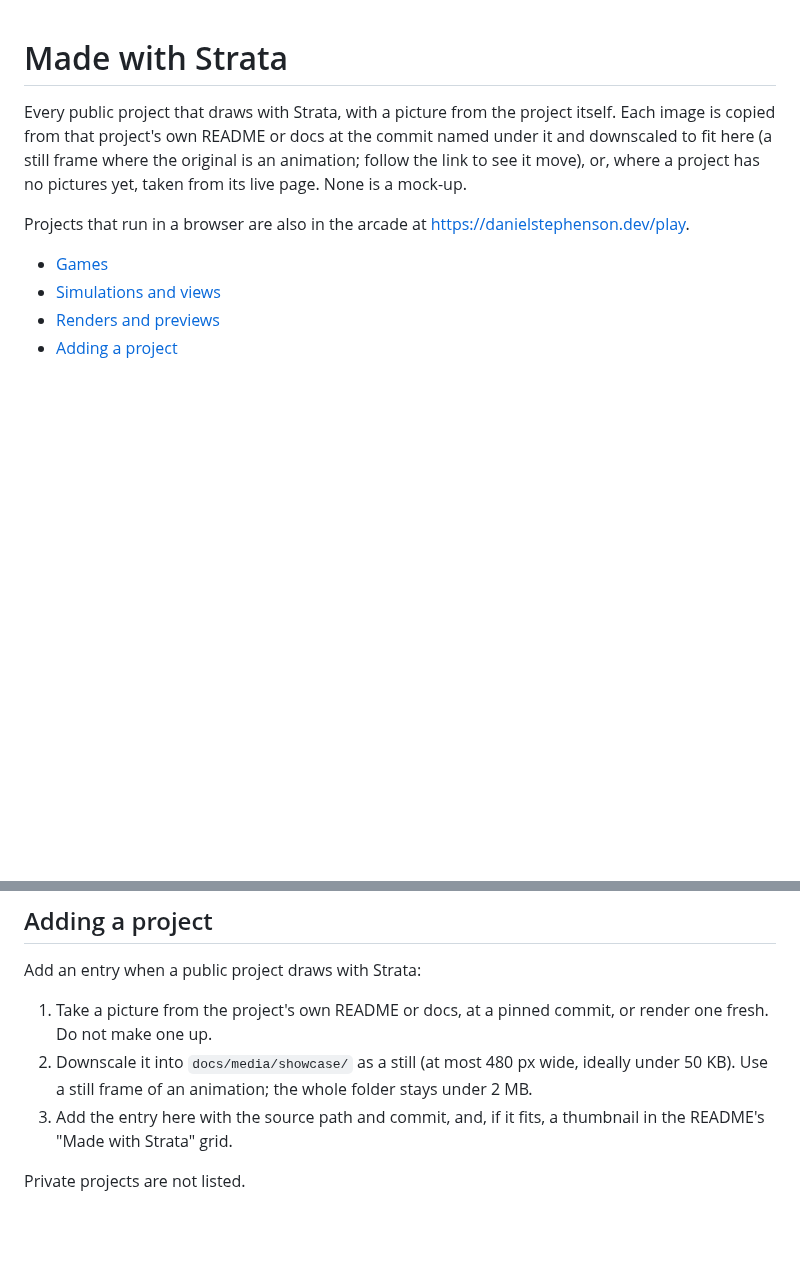
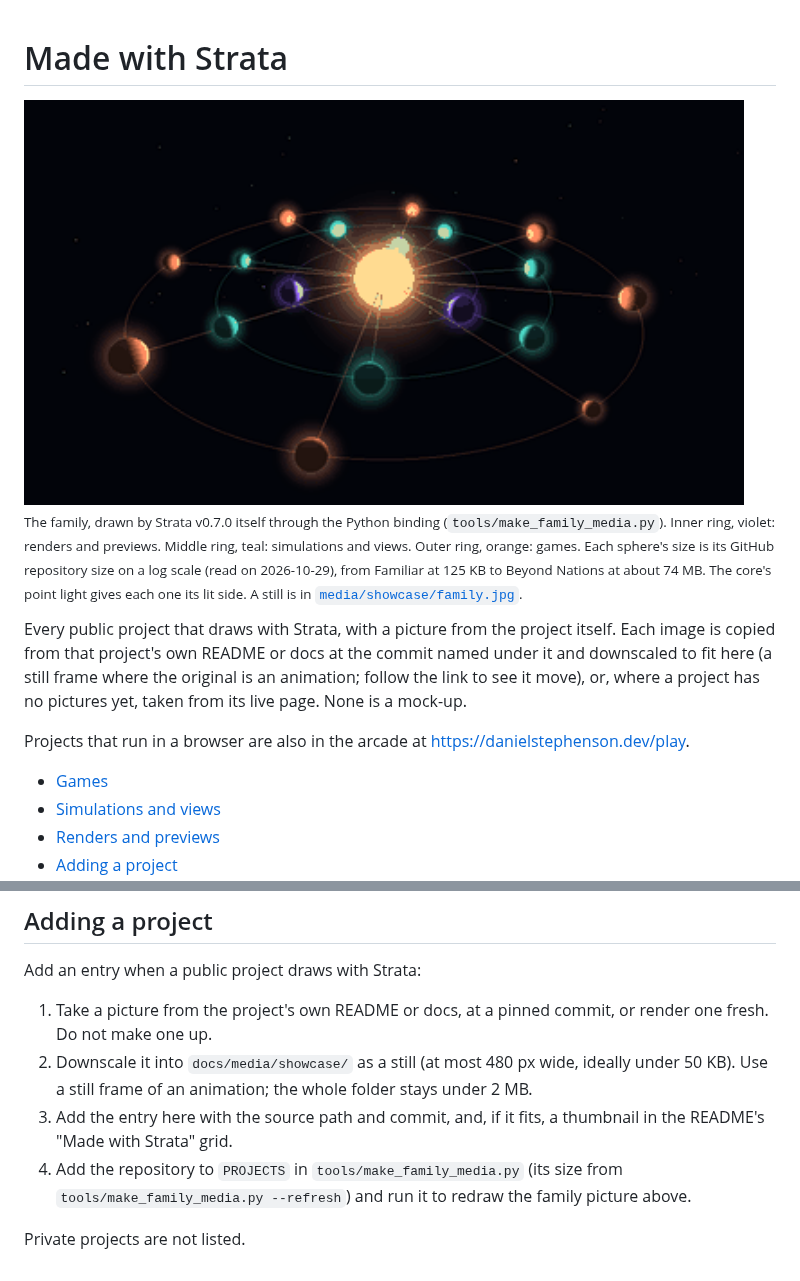
Before and after one commit to Preponderous-Software/strata, a Markdown page: docs/SHOWCASE.md, 2 parts joined by grey strips. Drawn GitHub-style; pictures changed too: docs/media/family-orbit.gif (added); blank space fills up the shorter version.

```diff
--- a/docs/SHOWCASE.md
+++ b/docs/SHOWCASE.md
@@ -1,4 +1,14 @@
 # Made with Strata
+
+<img src="media/family-orbit.gif" width="720" alt="Strata as a glowing core with a light in it, and the eighteen projects below as spheres on three rings around it, joined to the core by thin lines; the camera goes once round">
+
+<sub>The family, drawn by Strata v0.7.0 itself through the Python binding
+(`tools/make_family_media.py`). Inner ring, violet: renders and previews.
+Middle ring, teal: simulations and views. Outer ring, orange: games. Each
+sphere's size is its GitHub repository size on a log scale (read on
+2026-10-29), from Familiar at 125 KB to Beyond Nations at about 74 MB. The core's
+point light gives each one its lit side. A still is in
+[`media/showcase/family.jpg`](media/showcase/family.jpg).</sub>
 
 Every public project that draws with Strata, with a picture from the project
 itself. Each image is copied from that project's own README or docs at the
@@ -223,5 +233,8 @@ Add an entry when a public project draws with Strata:
    stays under 2 MB.
 3. Add the entry here with the source path and commit, and, if it fits, a
    thumbnail in the README's "Made with Strata" grid.
+4. Add the repository to `PROJECTS` in `tools/make_family_media.py` (its size
+   from `tools/make_family_media.py --refresh`) and run it to redraw the family
+   picture above.
 
 Private projects are not listed.
```
Also changed, not shown: README.md (+5 -0 lines), docs/media/showcase/family.jpg (added), 1 other file.
